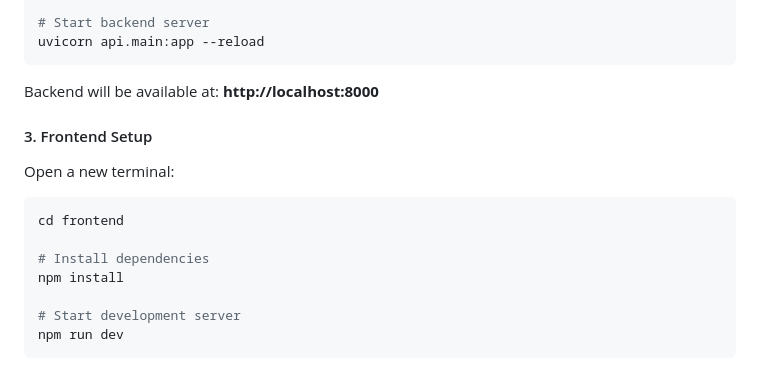
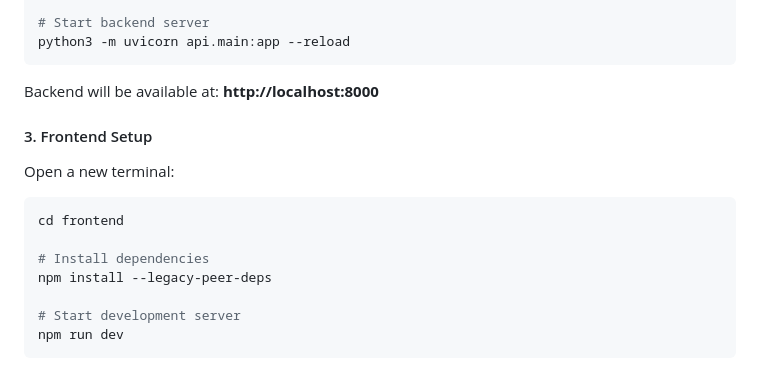
Before and after one commit to tuyishimejohnson/gender-data-resource, a Markdown page: README.md, the part around the change. Drawn GitHub-style.

Commit message:
Update README instructions for starting backend and frontend servers; specify Python command for uvicorn and add legacy peer dependencies for npm install

````diff
--- a/README.md
+++ b/README.md
@@ -309,7 +309,7 @@ cp api/.env.example api/.env
 # TAVILY_API_KEY=your_key_here (optional)
 
 # Start backend server
-uvicorn api.main:app --reload
+python3 -m uvicorn api.main:app --reload
 ```
 
 Backend will be available at: **http://localhost:8000**
@@ -322,7 +322,7 @@ Open a new terminal:
 cd frontend
 
 # Install dependencies
-npm install
+npm install --legacy-peer-deps
 
 # Start development server
 npm run dev
````
